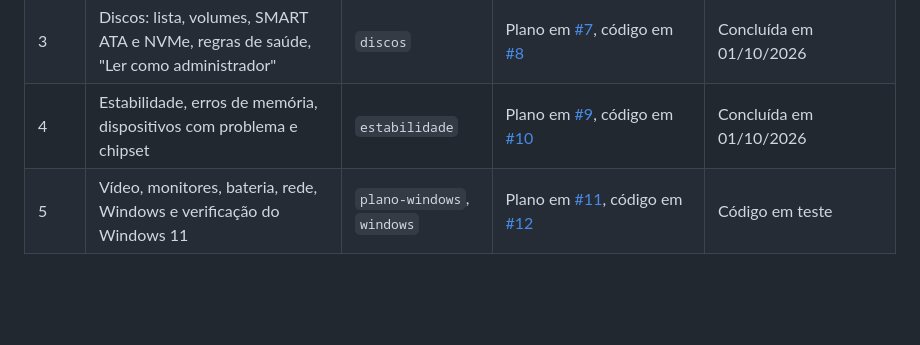
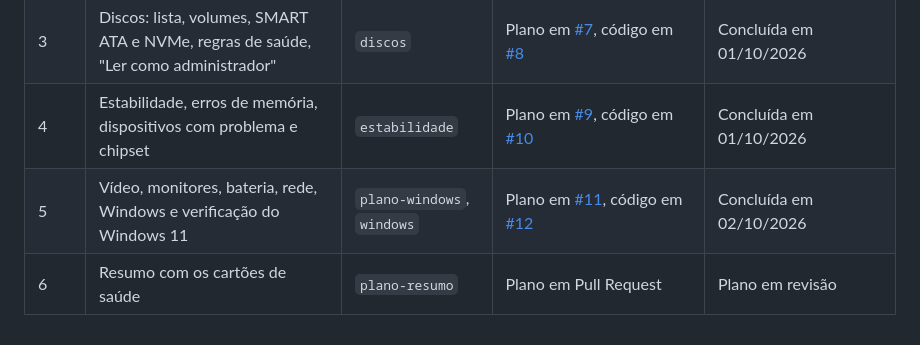
Before and after one commit to manfredjr/maphard, a Markdown page: README.md, the part around the change. GitHub-like rendering; blank space fills up the shorter version.

Commit message:
Cria o plano da fatia 6: Resumo com os cartoes de saude
O plano junta as regras de saude que as secoes ja calculam num Resumo com um
cartao por area, na ordem do R1, com o clique que abre a secao. Acrescenta as
duas regras que faltam, o conjunto dos discos e o processador, e pede tres
decisoes ao Manfred: como saber se o Hyper-V foi pedido, o erro de processador
do WHEA e o cartao Bateria no desktop. O README marca a fatia 5 como concluida.

Autores: Manfred Heil Junior

```diff
--- a/README.md
+++ b/README.md
@@ -49,4 +49,5 @@ Sem nome depois de `--json`, o arquivo recebe o nome do computador e a data. No
 | 2 | Memória: módulos, slots, uso, alertas e ampliação | `memoria` | Plano em [#3](https://github.com/manfredjr/maphard/pull/3), código em [#6](https://github.com/manfredjr/maphard/pull/6) | Concluída em 01/10/2026 |
 | 3 | Discos: lista, volumes, SMART ATA e NVMe, regras de saúde, "Ler como administrador" | `discos` | Plano em [#7](https://github.com/manfredjr/maphard/pull/7), código em [#8](https://github.com/manfredjr/maphard/pull/8) | Concluída em 01/10/2026 |
 | 4 | Estabilidade, erros de memória, dispositivos com problema e chipset | `estabilidade` | Plano em [#9](https://github.com/manfredjr/maphard/pull/9), código em [#10](https://github.com/manfredjr/maphard/pull/10) | Concluída em 01/10/2026 |
-| 5 | Vídeo, monitores, bateria, rede, Windows e verificação do Windows 11 | `plano-windows`, `windows` | Plano em [#11](https://github.com/manfredjr/maphard/pull/11), código em [#12](https://github.com/manfredjr/maphard/pull/12) | Código em teste |
+| 5 | Vídeo, monitores, bateria, rede, Windows e verificação do Windows 11 | `plano-windows`, `windows` | Plano em [#11](https://github.com/manfredjr/maphard/pull/11), código em [#12](https://github.com/manfredjr/maphard/pull/12) | Concluída em 02/10/2026 |
+| 6 | Resumo com os cartões de saúde | `plano-resumo` | Plano em Pull Request | Plano em revisão |
```
Also changed, not shown: 1 other file.
